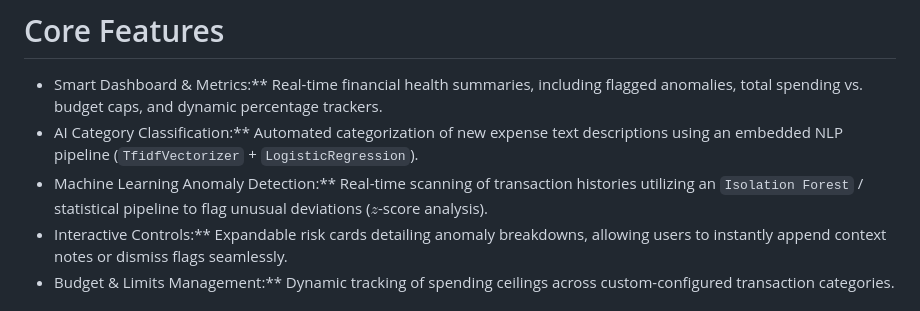
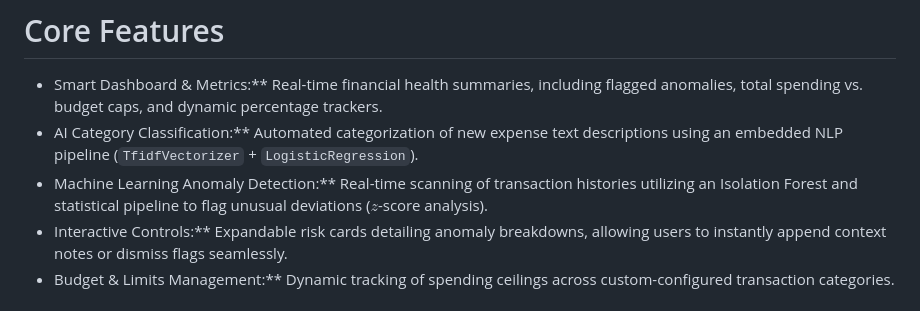
Before and after one commit to Nejat-33/Spent-Wisely-Using-Django, a Markdown page: README.md, the part around the change. Rendered like a GitHub page.

```diff
--- a/README.md
+++ b/README.md
@@ -8,7 +8,7 @@ SpentWise is a modern, full-stack personal finance and AI-powered expense tracki
 
 * Smart Dashboard & Metrics:** Real-time financial health summaries, including flagged anomalies, total spending vs. budget caps, and dynamic percentage trackers.
 * AI Category Classification:** Automated categorization of new expense text descriptions using an embedded NLP pipeline (`TfidfVectorizer` + `LogisticRegression`).
-* Machine Learning Anomaly Detection:** Real-time scanning of transaction histories utilizing an `Isolation Forest` / statistical pipeline to flag unusual deviations ($z$-score analysis).
+* Machine Learning Anomaly Detection:** Real-time scanning of transaction histories utilizing an Isolation Forest and statistical pipeline to flag unusual deviations ($z$-score analysis).
 * Interactive Controls:** Expandable risk cards detailing anomaly breakdowns, allowing users to instantly append context notes or dismiss flags seamlessly.
 * Budget & Limits Management:** Dynamic tracking of spending ceilings across custom-configured transaction categories.
 
```
